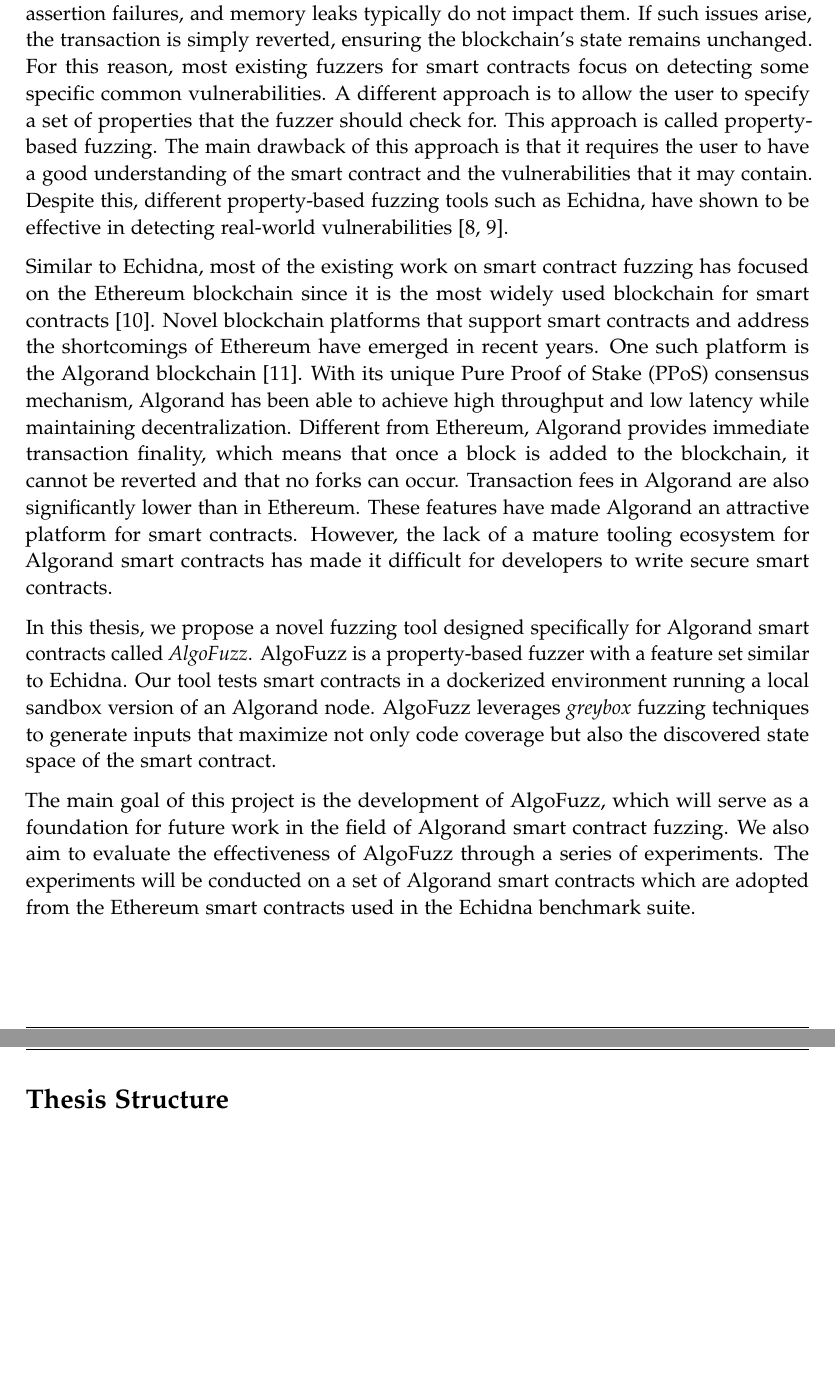
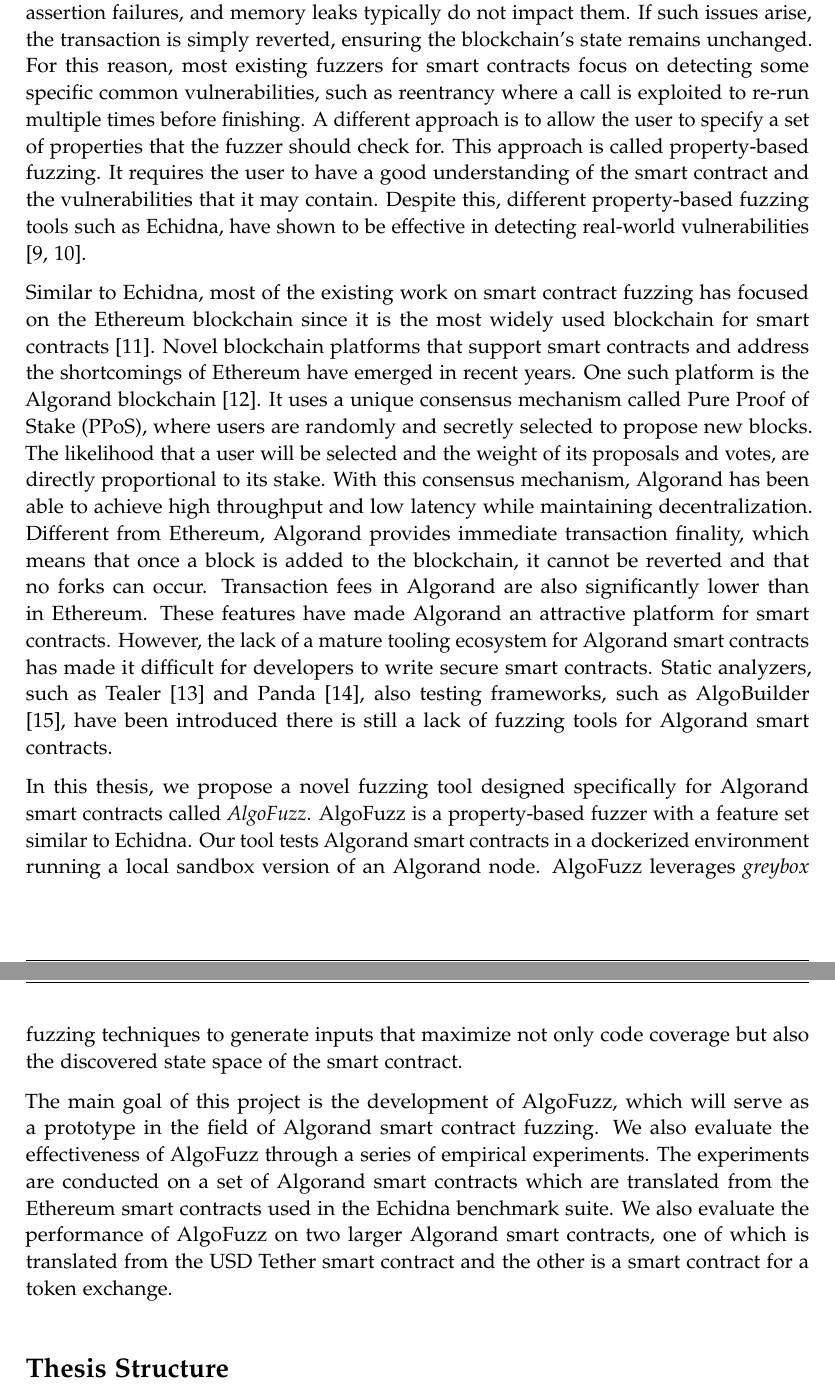
Before and after one commit to denispaluca/msc-thesis, a LaTeX thesis (main.tex, which reads chapters/01_introduction.tex): two parts of pages 9 and 10 of 40, joined at a grey line, cut so that both start at the same text, the shorter picture padded with empty space. Compiled offline with pdfLaTeX.

Commit message:
Add intro prelim fixes

```diff
--- a/chapters/01_introduction.tex
+++ b/chapters/01_introduction.tex
@@ -25,29 +26,33 @@
 Fuzzing has been used to detect vulnerabilities for smart contracts as well.
 However, adapting fuzzing techniques to smart contracts has presented its own set of challenges.
 Smart contracts are distinct from traditional programs in that concerns like crashes, assertion failures, and memory leaks typically do not impact them. If such issues arise, the transaction is simply reverted, ensuring the blockchain's state remains unchanged.
-For this reason, most existing fuzzers for smart contracts focus on detecting some specific common vulnerabilities.
+For this reason, most existing fuzzers for smart contracts focus on detecting some specific common vulnerabilities, such as reentrancy where a call is exploited to re-run multiple times before finishing.
 A different approach is to allow the user to specify a set of properties that the fuzzer should check for.
 This approach is called property-based fuzzing.
-The main drawback of this approach is that it requires the user to have a good understanding of the smart contract and the vulnerabilities that it may contain.
+It requires the user to have a good understanding of the smart contract and the vulnerabilities that it may contain.
 Despite this, different property-based fuzzing tools such as Echidna, have shown to be effective in detecting real-world vulnerabilities \cite{grieco_echidna_2020, noauthor_echidna_nodate}.
 
 Similar to Echidna, most of the existing work on smart contract fuzzing has focused on the Ethereum blockchain since it is the most widely used blockchain for smart contracts \cite{guo_analysis_2022}.
 Novel blockchain platforms that support smart contracts and address the shortcomings of Ethereum have emerged in recent years.
 One such platform is the Algorand blockchain \cite{chen_algorand_2019}.
-With its unique \ac{PPoS} consensus mechanism, Algorand has been able to achieve high throughput and low latency while maintaining decentralization.
+It uses a unique consensus mechanism called \ac{PPoS}, where users are randomly and secretly selected to propose new blocks.
+The likelihood that a user will be selected and the weight of its proposals and votes, are directly proportional to its stake.
+With this consensus mechanism, Algorand has been able to achieve high throughput and low latency while maintaining decentralization.
 Different from Ethereum, Algorand provides immediate transaction finality, which means that once a block is added to the blockchain, it cannot be reverted and that no forks can occur.
 Transaction fees in Algorand are also significantly lower than in Ethereum.
 These features have made Algorand an attractive platform for smart contracts.
 However, the lack of a mature tooling ecosystem for Algorand smart contracts has made it difficult for developers to write secure smart contracts.
+Static analyzers, such as Tealer \cite{noauthor_crytictealer_nodate} and Panda \cite{sun_panda_2023}, also testing frameworks, such as AlgoBuilder \cite{noauthor_algo_nodate}, have been introduced there is still a lack of fuzzing tools for Algorand smart contracts.
 
 In this thesis, we propose a novel fuzzing tool designed specifically for Algorand smart contracts called \textit{AlgoFuzz}.
 AlgoFuzz is a property-based fuzzer with a feature set similar to Echidna.
-Our tool tests smart contracts in a dockerized environment running a local sandbox version of an Algorand node.
+Our tool tests Algorand smart contracts in a dockerized environment running a local sandbox version of an Algorand node.
 AlgoFuzz leverages \textit{greybox} fuzzing techniques to generate inputs that maximize not only code coverage but also the discovered state space of the smart contract.
 
-The main goal of this project is the development of AlgoFuzz, which will serve as a foundation for future work in the field of Algorand smart contract fuzzing.
-We also aim to evaluate the effectiveness of AlgoFuzz  through a series of experiments.
-The experiments will be conducted on a set of Algorand smart contracts which are adopted from the Ethereum smart contracts used in the Echidna benchmark suite.
+The main goal of this project is the development of AlgoFuzz, which will serve as a prototype in the field of Algorand smart contract fuzzing.
+We also evaluate the effectiveness of AlgoFuzz  through a series of empirical experiments.
+The experiments are conducted on a set of Algorand smart contracts which are translated from the Ethereum smart contracts used in the Echidna benchmark suite.
+We also evaluate the performance of AlgoFuzz on two larger Algorand smart contracts, one of which is translated from the USD Tether smart contract and the other is a smart contract for a token exchange.
 
 \section*{Thesis Structure}
 The remainder of this thesis is structured as follows.
```
Also changed, not shown: bibliography.bib (+30 -0 lines), chapters/02_background.tex (+1 -1 lines), chapters/01_introduction.tex (3 more changed lines).
